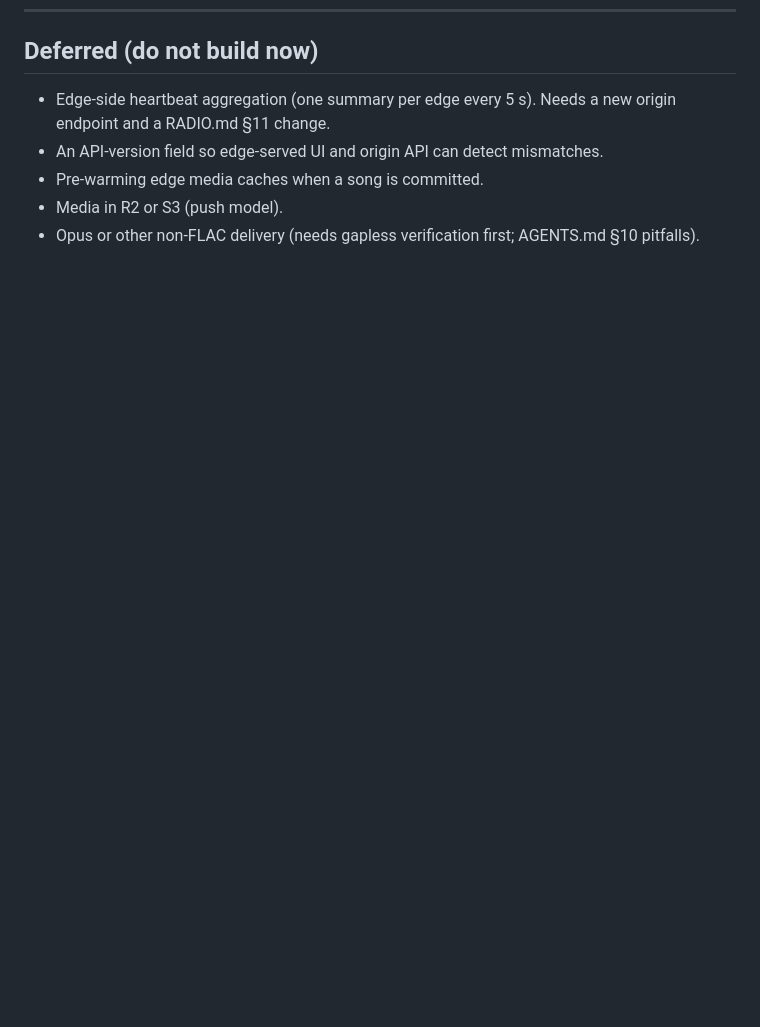
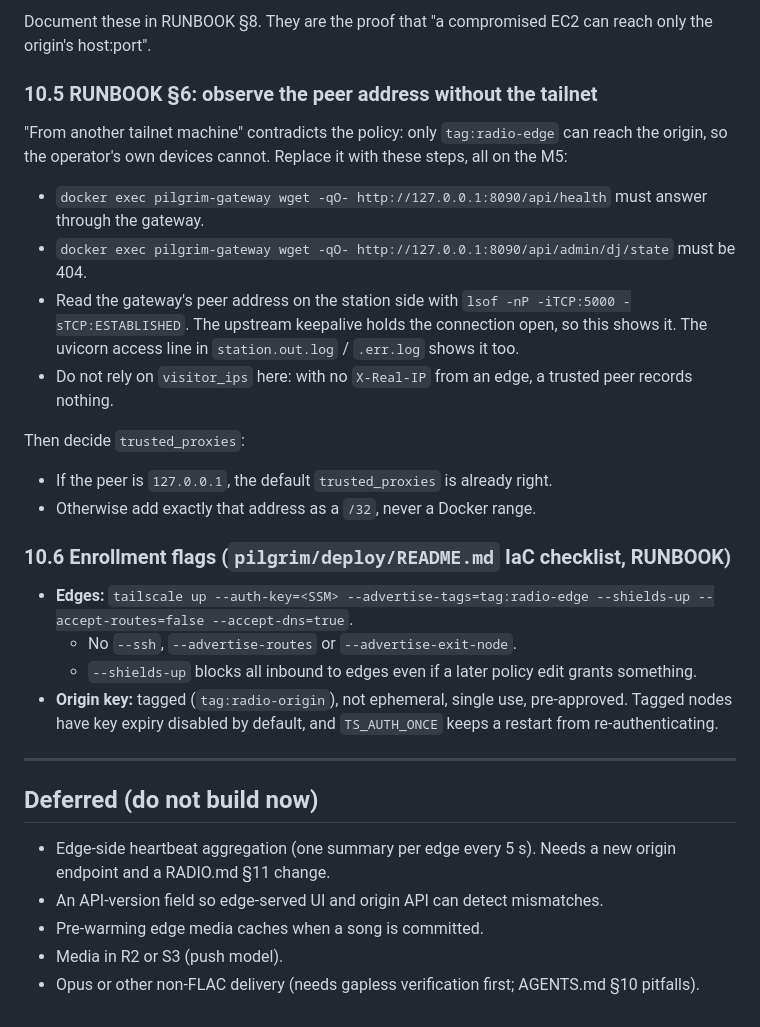
Before and after one commit to herter4171/pilgrim-dot-farm, a Markdown page: SPLIT_PLAN.md, the part around one of its changes. Drawn GitHub-style; blank space fills up the shorter version.

```diff
--- a/SPLIT_PLAN.md
+++ b/SPLIT_PLAN.md
@@ -775,3 +856,40 @@ Tailscale enrollment.
+Document these in RUNBOOK §8. They are the proof that "a compromised EC2 can
+reach only the origin's host:port".
+
+### 10.5 RUNBOOK §6: observe the peer address without the tailnet
+
+"From another tailnet machine" contradicts the policy: only `tag:radio-edge`
+can reach the origin, so the operator's own devices cannot. Replace it with
+these steps, all on the M5:
+
+- `docker exec pilgrim-gateway wget -qO- http://127.0.0.1:8090/api/health`
+  must answer through the gateway.
+- `docker exec pilgrim-gateway wget -qO- http://127.0.0.1:8090/api/admin/dj/state`
+  must be 404.
+- Read the gateway's peer address on the station side with
+  `lsof -nP -iTCP:5000 -sTCP:ESTABLISHED`. The upstream keepalive holds the
+  connection open, so this shows it. The uvicorn access line in
+  `station.out.log` / `.err.log` shows it too.
+- Do not rely on `visitor_ips` here: with no `X-Real-IP` from an edge, a
+  trusted peer records nothing.
+
+Then decide `trusted_proxies`:
+- If the peer is `127.0.0.1`, the default `trusted_proxies` is already right.
+- Otherwise add exactly that address as a `/32`, never a Docker range.
+
+### 10.6 Enrollment flags (`pilgrim/deploy/README.md` IaC checklist, RUNBOOK)
+
+- **Edges:**
+  `tailscale up --auth-key=<SSM> --advertise-tags=tag:radio-edge --shields-up --accept-routes=false --accept-dns=true`.
+  - No `--ssh`, `--advertise-routes` or `--advertise-exit-node`.
+  - `--shields-up` blocks all inbound to edges even if a later policy edit
+    grants something.
+- **Origin key:** tagged (`tag:radio-origin`), not ephemeral, single use,
+  pre-approved. Tagged nodes have key expiry disabled by default, and
+  `TS_AUTH_ONCE` keeps a restart from re-authenticating.
+
+---
+
 ## Deferred (do not build now)
 
 - Edge-side heartbeat aggregation (one summary per edge every 5 s). Needs a
```
Also changed, not shown: other parts of SPLIT_PLAN.md (+81 -0 lines), AGENTS.md (+1 -1 lines).
